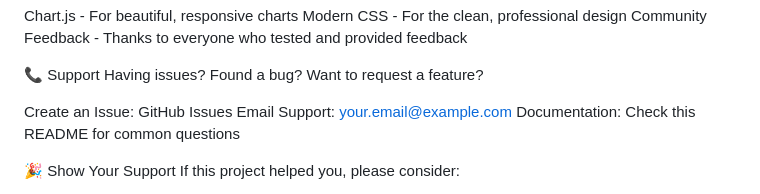
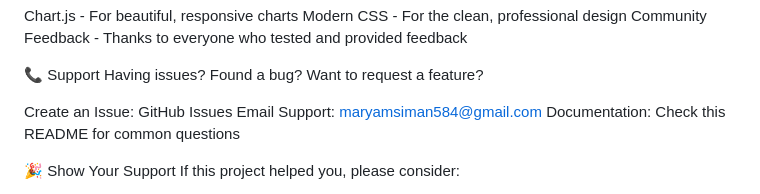
Before and after one commit to Maryamsiman/expense-tracker, a Markdown page: README.md, the part around the change. Drawn GitHub-style.

```diff
--- a/README.md
+++ b/README.md
@@ -175,7 +175,7 @@ Community Feedback - Thanks to everyone who tested and provided feedback
 Having issues? Found a bug? Want to request a feature?
 
 Create an Issue: GitHub Issues
-Email Support: your.email@example.com
+Email Support: maryamsiman584@gmail.com
 Documentation: Check this README for common questions
 
 🎉 Show Your Support
```
